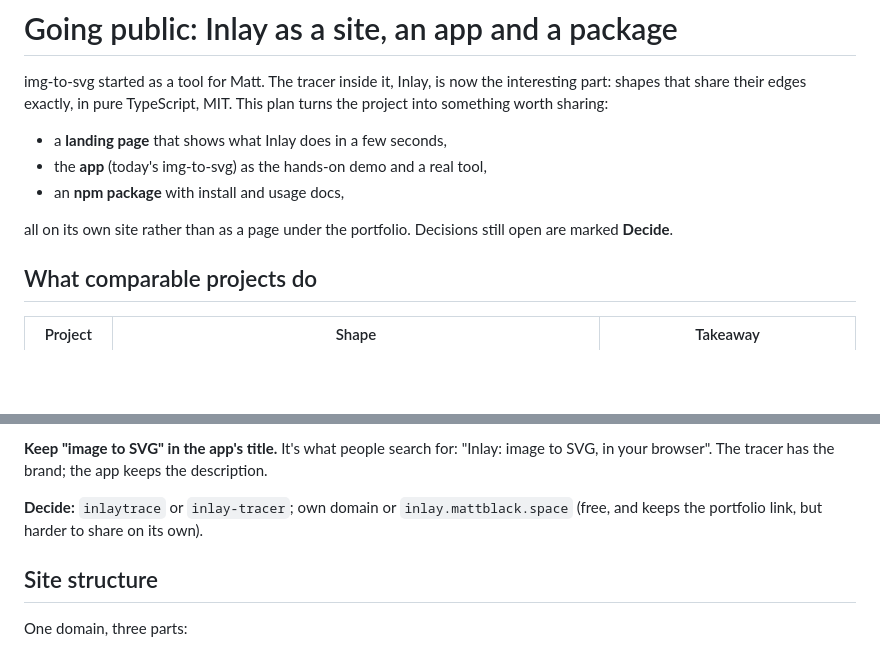
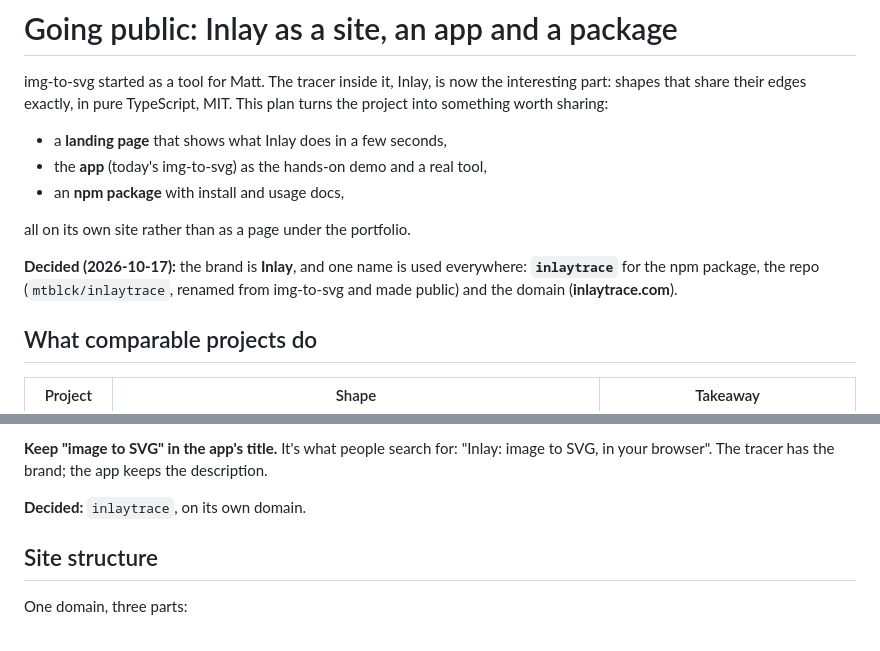
Before and after one commit to mtblck/inlaytrace, a Markdown page: docs/launch-plan.md, 2 parts joined by grey strips. Drawn GitHub-style; blank space fills up the shorter version.

Commit message:
Record the decisions and link the phase tickets
Co-Authored-By: Claude Opus 5.5 <noreply@anthropic.com>
Claude-Session: https://claude.ai/code/session_014XA2ym4seW94eaUGV9akFj

```diff
--- a/docs/launch-plan.md
+++ b/docs/launch-plan.md
@@ -12,8 +12,11 @@ MIT. This plan turns the project into something worth sharing:
 - the **app** (today's img-to-svg) as the hands-on demo and a real tool,
 - an **npm package** with install and usage docs,
 
-all on its own site rather than as a page under the portfolio. Decisions still
-open are marked **Decide**.
+all on its own site rather than as a page under the portfolio.
+
+**Decided (2026-10-17):** the brand is **Inlay**, and one name is used
+everywhere: **`inlaytrace`** for the npm package, the repo (`mtblck/inlaytrace`,
+renamed from img-to-svg and made public) and the domain (**inlaytrace.com**).
 
 ## What comparable projects do
 
@@ -53,8 +56,7 @@ better.)
 "Inlay: image to SVG, in your browser". The tracer has the brand; the app keeps
 the description.
 
-**Decide:** `inlaytrace` or `inlay-tracer`; own domain or `inlay.mattblack.space`
-(free, and keeps the portfolio link, but harder to share on its own).
+**Decided:** `inlaytrace`, on its own domain.
 
 ## Site structure
 
```
Also changed, not shown: other parts of docs/launch-plan.md (+8 -8 lines).
